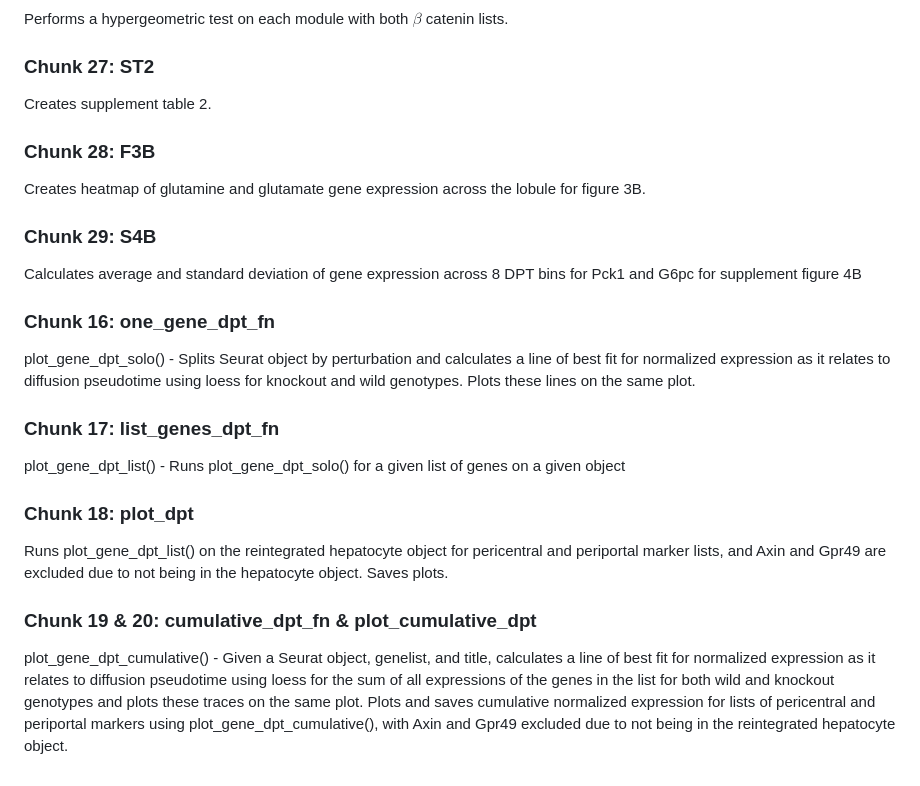
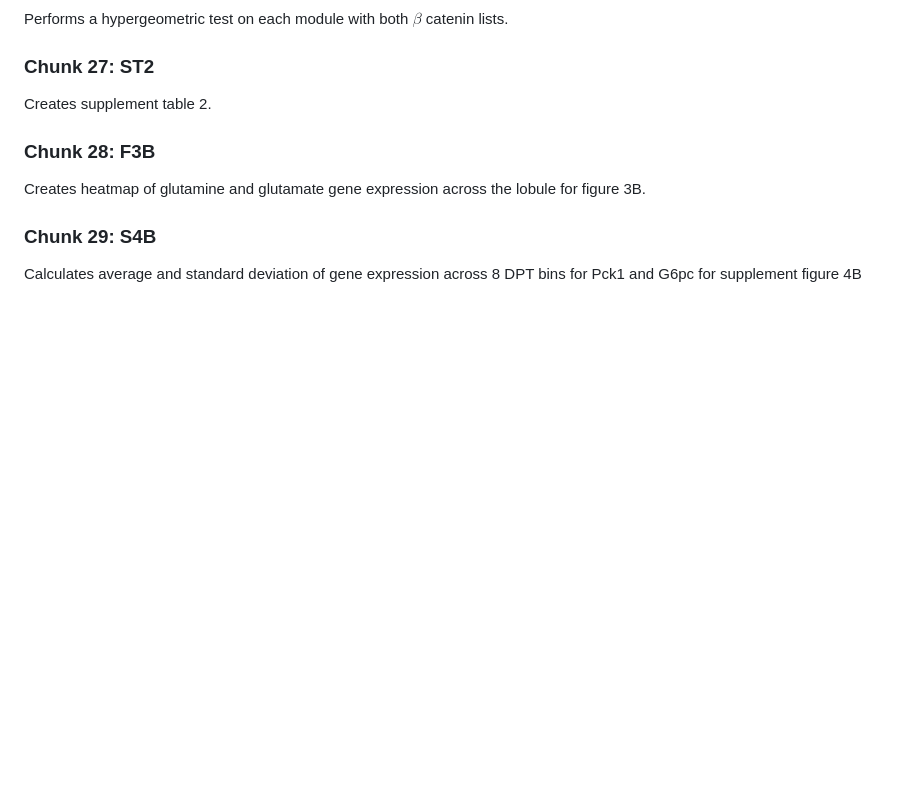
Before and after one commit to WO-Connor/TCF_Knockout, a Markdown page: README.md, the part around the change. Rendered like a GitHub page; blank space fills up the shorter version.

```diff
--- a/README.md
+++ b/README.md
@@ -90,21 +90,3 @@ Creates heatmap of glutamine and glutamate gene expression across the lobule for
 
 ### Chunk 29: S4B
 Calculates average and standard deviation of gene expression across 8 DPT bins for Pck1 and G6pc for supplement figure 4B
-
-
-
-
-
-
-### Chunk 16: one_gene_dpt_fn
-plot_gene_dpt_solo() - Splits Seurat object by perturbation and calculates a line of best fit for normalized expression as it relates to diffusion pseudotime using loess for knockout and wild genotypes. Plots these lines on the same plot.
-
-### Chunk 17: list_genes_dpt_fn
-plot_gene_dpt_list() - Runs plot_gene_dpt_solo() for a given list of genes on a given object
-
-### Chunk 18: plot_dpt
-Runs plot_gene_dpt_list() on the reintegrated hepatocyte object for pericentral and periportal marker lists, and Axin and Gpr49 are excluded due to not being in the hepatocyte object. Saves plots.
-
-### Chunk 19 & 20: cumulative_dpt_fn & plot_cumulative_dpt
-plot_gene_dpt_cumulative() - Given a Seurat object, genelist, and title, calculates a line of best fit for normalized expression as it relates to diffusion pseudotime using loess for the sum of all expressions of the genes in the list for both wild and knockout genotypes and plots these traces on the same plot.
-Plots and saves cumulative normalized expression for lists of pericentral and periportal markers using plot_gene_dpt_cumulative(), with Axin and Gpr49 excluded due to not being in the reintegrated hepatocyte object.
```
